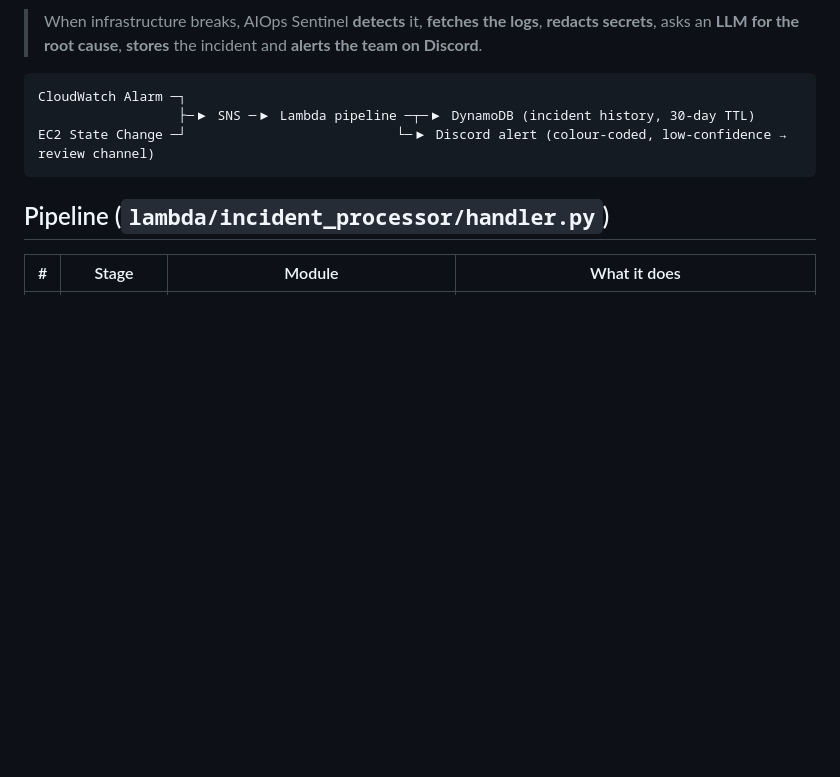
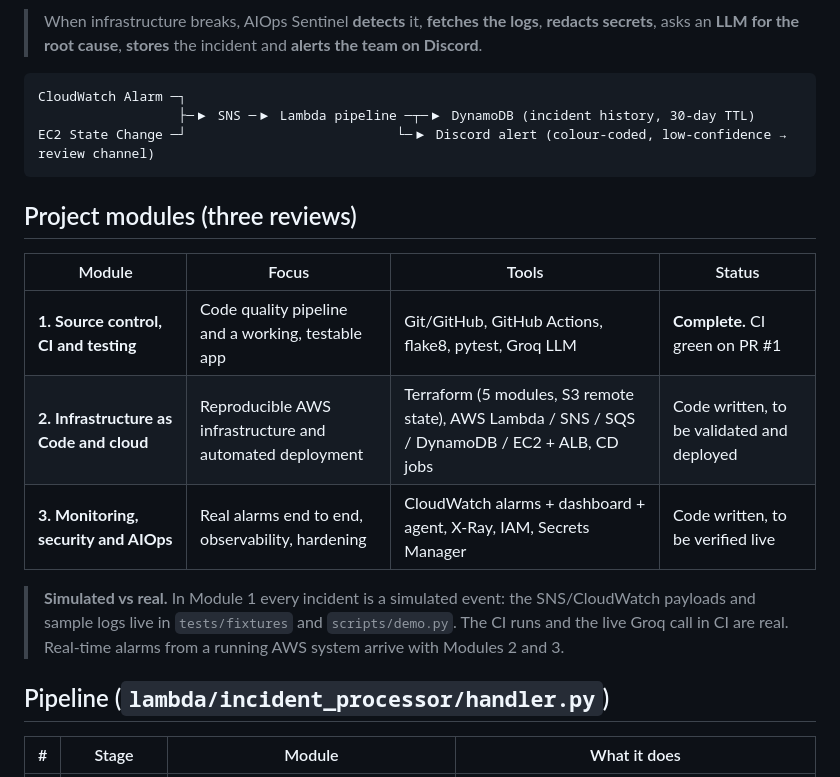
Before and after one commit to reydar-05/AIOps-Sentinel, a Markdown page: README.md, the part around one of its changes. GitHub-like rendering; blank space fills up the shorter version.

````diff
--- a/README.md
+++ b/README.md
@@ -20,6 +20,16 @@ CloudWatch Alarm ─┐
 EC2 State Change ─┘                           └─▶ Discord alert (colour-coded, low-confidence → review channel)
 ```
 
+## Project modules (three reviews)
+
+| Module | Focus | Tools | Status |
+|--------|-------|-------|--------|
+| **1. Source control, CI and testing** | Code quality pipeline and a working, testable app | Git/GitHub, GitHub Actions, flake8, pytest, Groq LLM | **Complete.** CI green on PR #1 |
+| **2. Infrastructure as Code and cloud** | Reproducible AWS infrastructure and automated deployment | Terraform (5 modules, S3 remote state), AWS Lambda / SNS / SQS / DynamoDB / EC2 + ALB, CD jobs | Code written, to be validated and deployed |
+| **3. Monitoring, security and AIOps** | Real alarms end to end, observability, hardening | CloudWatch alarms + dashboard + agent, X-Ray, IAM, Secrets Manager | Code written, to be verified live |
+
+> **Simulated vs real.** In Module 1 every incident is a simulated event: the SNS/CloudWatch payloads and sample logs live in `tests/fixtures` and `scripts/demo.py`. The CI runs and the live Groq call in CI are real. Real-time alarms from a running AWS system arrive with Modules 2 and 3.
+
 ## Pipeline (`lambda/incident_processor/handler.py`)
 
 | # | Stage | Module | What it does |
````
Also changed, not shown: other parts of README.md (+28 -12 lines), docs/PROJECT_REVIEW.md (+12 -2 lines).
